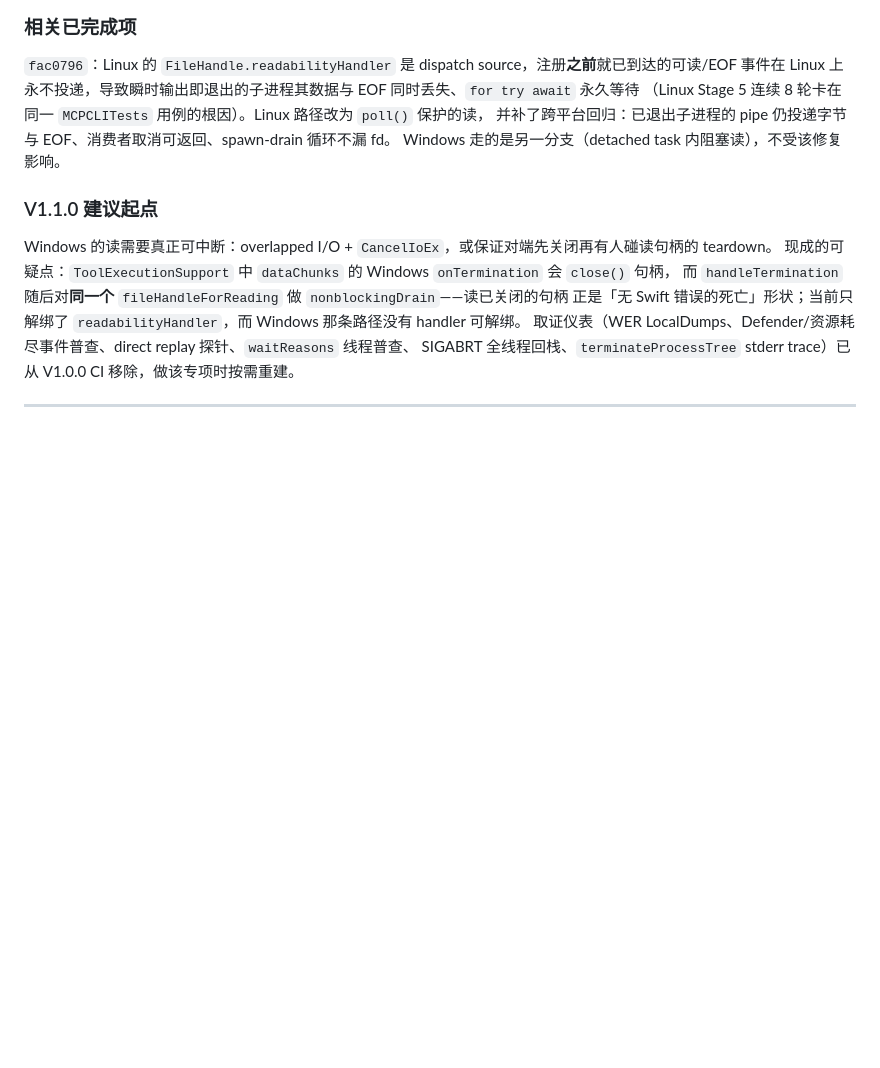
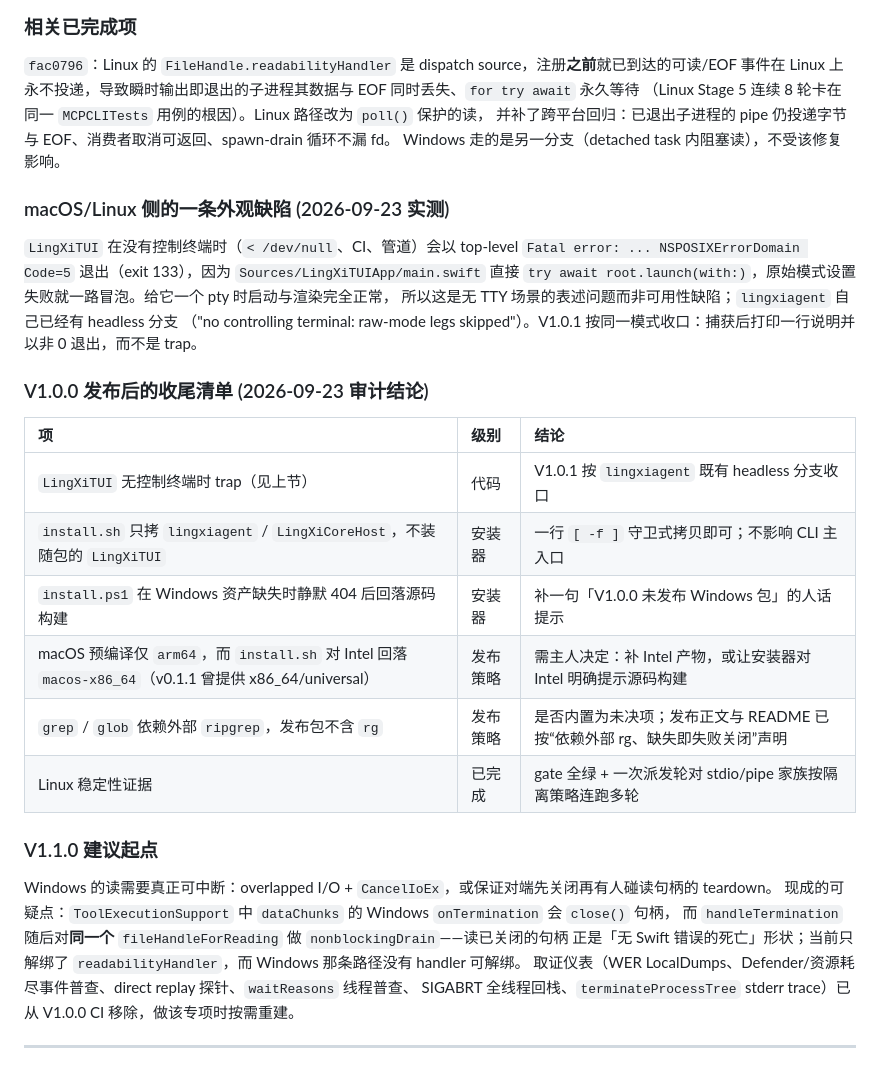
Before and after one commit to LingXiFox/LingXiAgent, a Markdown page: Docs/V1-Cross-Platform-Baseline-Audit.md, the part around the change. Rendered like a GitHub page; blank space fills up the shorter version.

Commit message:
docs: record that LingXiTUI traps without a controlling terminal

```diff
--- a/Docs/V1-Cross-Platform-Baseline-Audit.md
+++ b/Docs/V1-Cross-Platform-Baseline-Audit.md
@@ -39,6 +39,26 @@ EOF 不可达；`terminateProcessTree` 缺 self 守卫（守卫已补，非成
 （Linux Stage 5 连续 8 轮卡在同一 `MCPCLITests` 用例的根因）。Linux 路径改为 `poll()` 保护的读，
 并补了跨平台回归：已退出子进程的 pipe 仍投递字节与 EOF、消费者取消可返回、spawn-drain 循环不漏 fd。
 Windows 走的是另一分支（detached task 内阻塞读），不受该修复影响。
+
+### macOS/Linux 侧的一条外观缺陷 (2026-09-23 实测)
+
+`LingXiTUI` 在没有控制终端时（`< /dev/null`、CI、管道）会以 top-level `Fatal error: ...
+NSPOSIXErrorDomain Code=5` 退出（exit 133），因为 `Sources/LingXiTUIApp/main.swift` 直接
+`try await root.launch(with:)`，原始模式设置失败就一路冒泡。给它一个 pty 时启动与渲染完全正常，
+所以这是无 TTY 场景的表述问题而非可用性缺陷；`lingxiagent` 自己已经有 headless 分支
+（"no controlling terminal: raw-mode legs skipped"）。V1.0.1 按同一模式收口：捕获后打印一行说明并
+以非 0 退出，而不是 trap。
+
+### V1.0.0 发布后的收尾清单 (2026-09-23 审计结论)
+
+| 项 | 级别 | 结论 |
+| :--- | :--- | :--- |
+| `LingXiTUI` 无控制终端时 trap（见上节） | 代码 | V1.0.1 按 `lingxiagent` 既有 headless 分支收口 |
+| `install.sh` 只拷 `lingxiagent` / `LingXiCoreHost`，不装随包的 `LingXiTUI` | 安装器 | 一行 `[ -f ]` 守卫式拷贝即可；不影响 CLI 主入口 |
+| `install.ps1` 在 Windows 资产缺失时静默 404 后回落源码构建 | 安装器 | 补一句「V1.0.0 未发布 Windows 包」的人话提示 |
+| macOS 预编译仅 `arm64`，而 `install.sh` 对 Intel 回落 `macos-x86_64`（v0.1.1 曾提供 x86_64/universal） | 发布策略 | 需主人决定：补 Intel 产物，或让安装器对 Intel 明确提示源码构建 |
+| `grep` / `glob` 依赖外部 `ripgrep`，发布包不含 `rg` | 发布策略 | 是否内置为未决项；发布正文与 README 已按“依赖外部 rg、缺失即失败关闭”声明 |
+| Linux 稳定性证据 | 已完成 | gate 全绿 + 一次派发轮对 stdio/pipe 家族按隔离策略连跑多轮 |
 
 ### V1.1.0 建议起点
 
```
